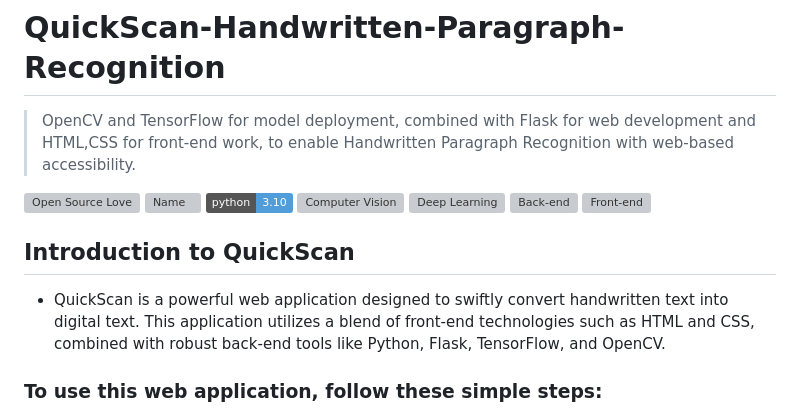
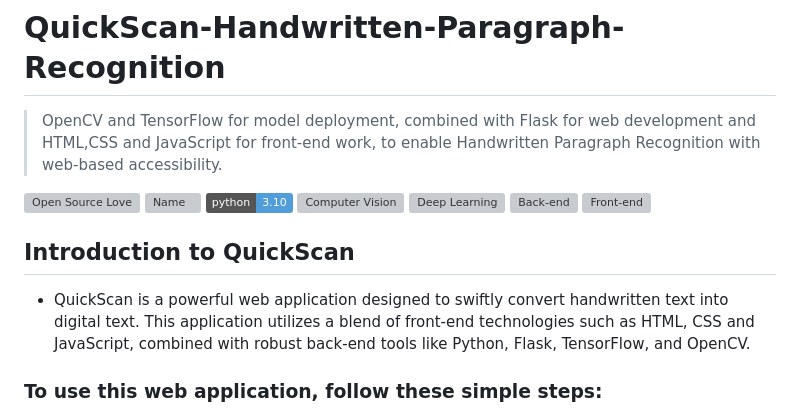
Before and after one commit to ShenzheZhu/QuickScan-Handwritten-Paragraph-Recognition, a Markdown page: README.md, the part around the change. GitHub-like rendering; badges without logos; grey boxes are pictures that could not be loaded.

Commit message:
updated front-end file

```diff
--- a/README.md
+++ b/README.md
@@ -1,6 +1,6 @@
 # QuickScan-Handwritten-Paragraph-Recognition
 > OpenCV and TensorFlow for model deployment, combined with Flask for web
-> development and HTML,CSS for front-end work, to enable Handwritten Paragraph
+> development and HTML,CSS and JavaScript for front-end work, to enable Handwritten Paragraph
 > Recognition with web-based accessibility.
 
 [![Open Source Love](https://badges.frapsoft.com/os/v2/open-source.svg?v=103)](https://github.com/FywOo02/Boston-House-Pricing-Forecast)
@@ -13,7 +13,7 @@
 
 
 ## Introduction to QuickScan
--   QuickScan is a powerful web application designed to swiftly convert handwritten text into digital text. This application utilizes a blend of front-end technologies such as HTML and CSS, combined with robust back-end tools like Python, Flask, TensorFlow, and OpenCV.
+-   QuickScan is a powerful web application designed to swiftly convert handwritten text into digital text. This application utilizes a blend of front-end technologies such as HTML, CSS and JavaScript, combined with robust back-end tools like Python, Flask, TensorFlow, and OpenCV.
 
 ### To use this web application, follow these simple steps:
 
```
